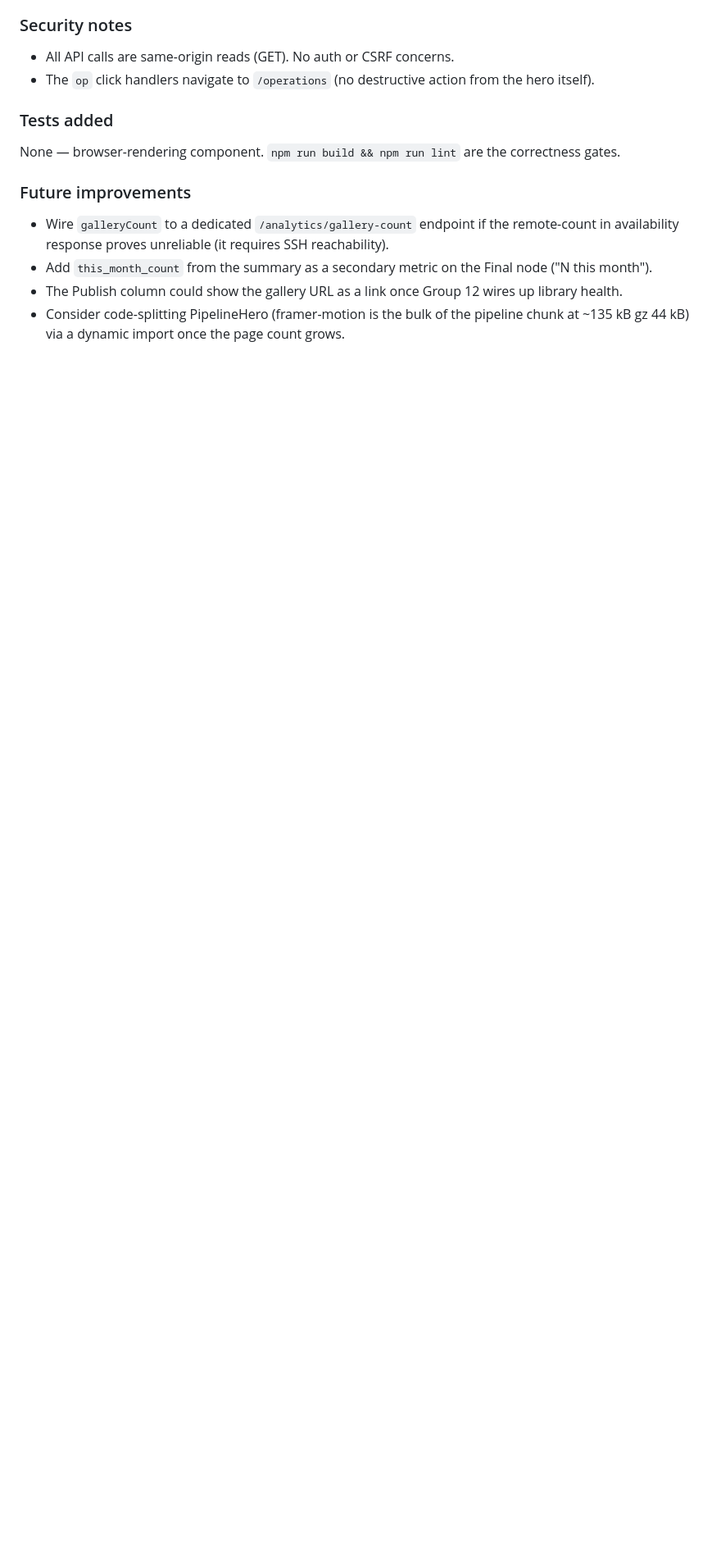
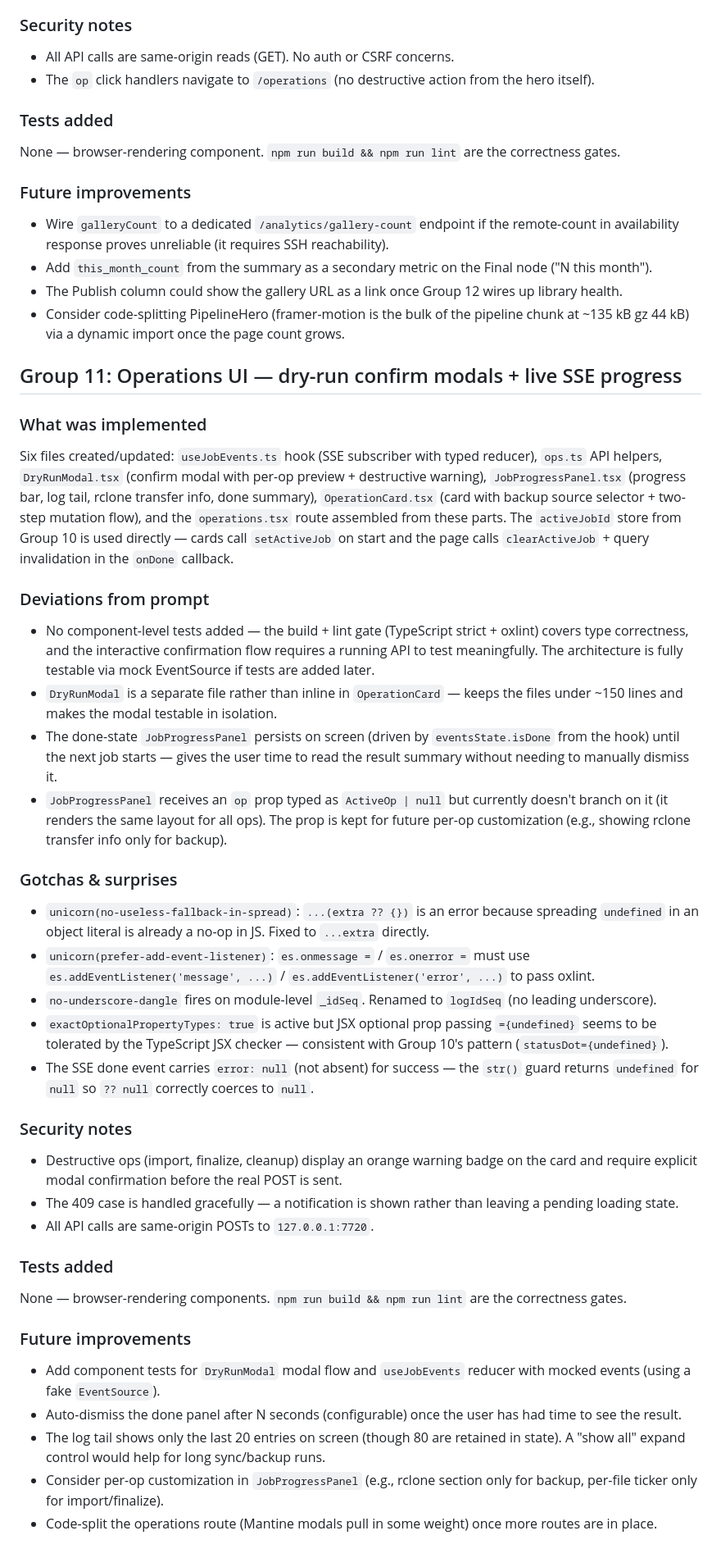
Before and after one commit to jkrumm/photo-flow, a Markdown page: docs/ralph/RALPH_NOTES.md, the part around the change. Shown at 82% size. Rendered like a GitHub page; blank space fills up the shorter version.

Commit message:
docs: add Group 11 RALPH notes

```diff
--- a/docs/ralph/RALPH_NOTES.md
+++ b/docs/ralph/RALPH_NOTES.md
@@ -349,3 +349,36 @@ None — browser-rendering component. `npm run build && npm run lint` are the co
 - Add `this_month_count` from the summary as a secondary metric on the Final node ("N this month").
 - The Publish column could show the gallery URL as a link once Group 12 wires up library health.
 - Consider code-splitting PipelineHero (framer-motion is the bulk of the pipeline chunk at ~135 kB gz 44 kB) via a dynamic import once the page count grows.
+
+## Group 11: Operations UI — dry-run confirm modals + live SSE progress
+
+### What was implemented
+Six files created/updated: `useJobEvents.ts` hook (SSE subscriber with typed reducer), `ops.ts` API helpers, `DryRunModal.tsx` (confirm modal with per-op preview + destructive warning), `JobProgressPanel.tsx` (progress bar, log tail, rclone transfer info, done summary), `OperationCard.tsx` (card with backup source selector + two-step mutation flow), and the `operations.tsx` route assembled from these parts. The `activeJobId` store from Group 10 is used directly — cards call `setActiveJob` on start and the page calls `clearActiveJob` + query invalidation in the `onDone` callback.
+
+### Deviations from prompt
+- No component-level tests added — the build + lint gate (TypeScript strict + oxlint) covers type correctness, and the interactive confirmation flow requires a running API to test meaningfully. The architecture is fully testable via mock EventSource if tests are added later.
+- `DryRunModal` is a separate file rather than inline in `OperationCard` — keeps the files under ~150 lines and makes the modal testable in isolation.
+- The done-state `JobProgressPanel` persists on screen (driven by `eventsState.isDone` from the hook) until the next job starts — gives the user time to read the result summary without needing to manually dismiss it.
+- `JobProgressPanel` receives an `op` prop typed as `ActiveOp | null` but currently doesn't branch on it (it renders the same layout for all ops). The prop is kept for future per-op customization (e.g., showing rclone transfer info only for backup).
+
+### Gotchas & surprises
+- `unicorn(no-useless-fallback-in-spread)`: `...(extra ?? {})` is an error because spreading `undefined` in an object literal is already a no-op in JS. Fixed to `...extra` directly.
+- `unicorn(prefer-add-event-listener)`: `es.onmessage =` / `es.onerror =` must use `es.addEventListener('message', ...)` / `es.addEventListener('error', ...)` to pass oxlint.
+- `no-underscore-dangle` fires on module-level `_idSeq`. Renamed to `logIdSeq` (no leading underscore).
+- `exactOptionalPropertyTypes: true` is active but JSX optional prop passing `={undefined}` seems to be tolerated by the TypeScript JSX checker — consistent with Group 10's pattern (`statusDot={undefined}`).
+- The SSE done event carries `error: null` (not absent) for success — the `str()` guard returns `undefined` for `null` so `?? null` correctly coerces to `null`.
+
+### Security notes
+- Destructive ops (import, finalize, cleanup) display an orange warning badge on the card and require explicit modal confirmation before the real POST is sent.
+- The 409 case is handled gracefully — a notification is shown rather than leaving a pending loading state.
+- All API calls are same-origin POSTs to `127.0.0.1:7720`.
+
+### Tests added
+None — browser-rendering components. `npm run build && npm run lint` are the correctness gates.
+
+### Future improvements
+- Add component tests for `DryRunModal` modal flow and `useJobEvents` reducer with mocked events (using a fake `EventSource`).
+- Auto-dismiss the done panel after N seconds (configurable) once the user has had time to see the result.
+- The log tail shows only the last 20 entries on screen (though 80 are retained in state). A "show all" expand control would help for long sync/backup runs.
+- Consider per-op customization in `JobProgressPanel` (e.g., rclone section only for backup, per-file ticker only for import/finalize).
+- Code-split the operations route (Mantine modals pull in some weight) once more routes are in place.
```
